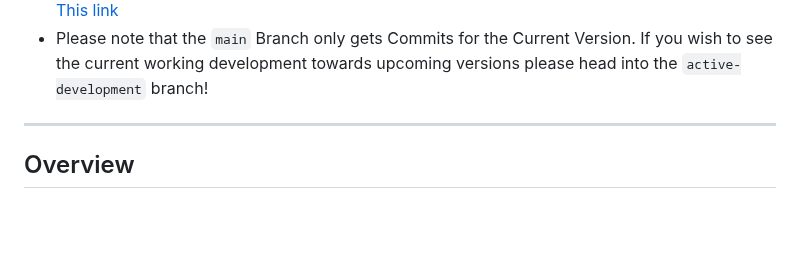
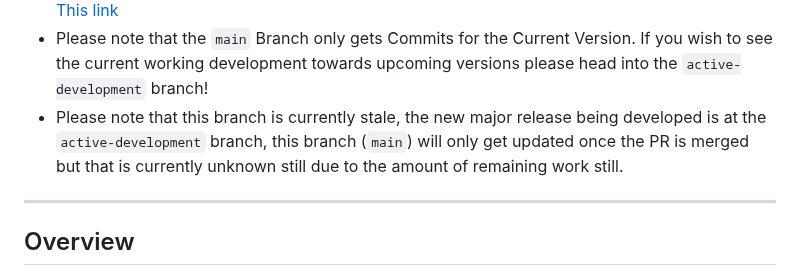
Before and after one commit to hackintosh-user/VFS5011-hackintosh, a Markdown page: README.md, the part around the change. Rendered like a GitHub page; blank space fills up the shorter version.

Commit message:
Update README with main branch status clarification
Clarified the status of the main branch and its relation to the active-development branch.

````diff
--- a/README.md
+++ b/README.md
@@ -14,7 +14,9 @@
   * Current version in active development: v1.1.0 | ETA not set.
   * If you want to see the changes that happen to the code, please head into the Change log with [This link](https://github.com/hackintosh-user/VFS5011-hackintosh/blob/main/CHANGELOG.md)
   * Please note that the ```main``` Branch only gets Commits for the Current Version. If you wish to see the current working development towards upcoming versions please head into the ```active-development``` branch!
+  * Please note that this branch is currently stale, the new major release being developed is at the ```active-development``` branch, this branch (```main```) will only get updated once the PR is merged but that is currently unknown still due to the amount of remaining work still.
 </p>
+
 
 ---
 
````
